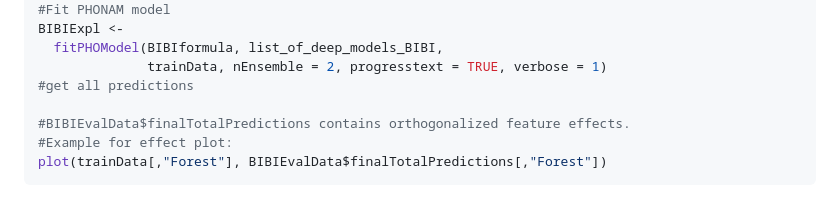
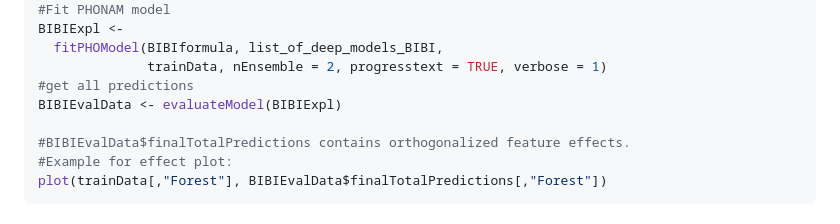
Before and after one commit to Koehlibert/ONAM, a Markdown page: README.md, the part around the change. GitHub-like rendering.

```diff
--- a/README.md
+++ b/README.md
@@ -81,6 +81,7 @@ BIBIExpl <-
   fitPHOModel(BIBIformula, list_of_deep_models_BIBI,
               trainData, nEnsemble = 2, progresstext = TRUE, verbose = 1)
 #get all predictions
+BIBIEvalData <- evaluateModel(BIBIExpl)
 
 #BIBIEvalData$finalTotalPredictions contains orthogonalized feature effects.
 #Example for effect plot:
```
